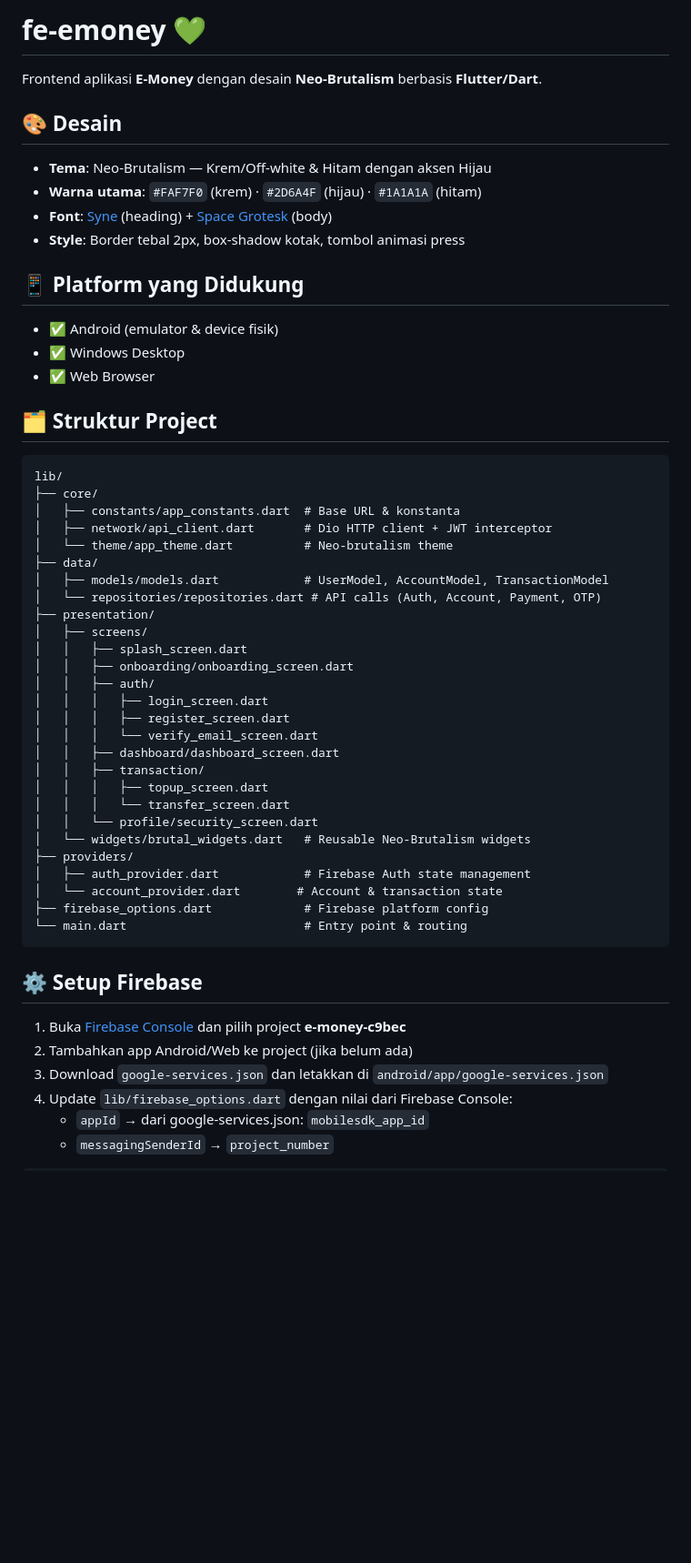
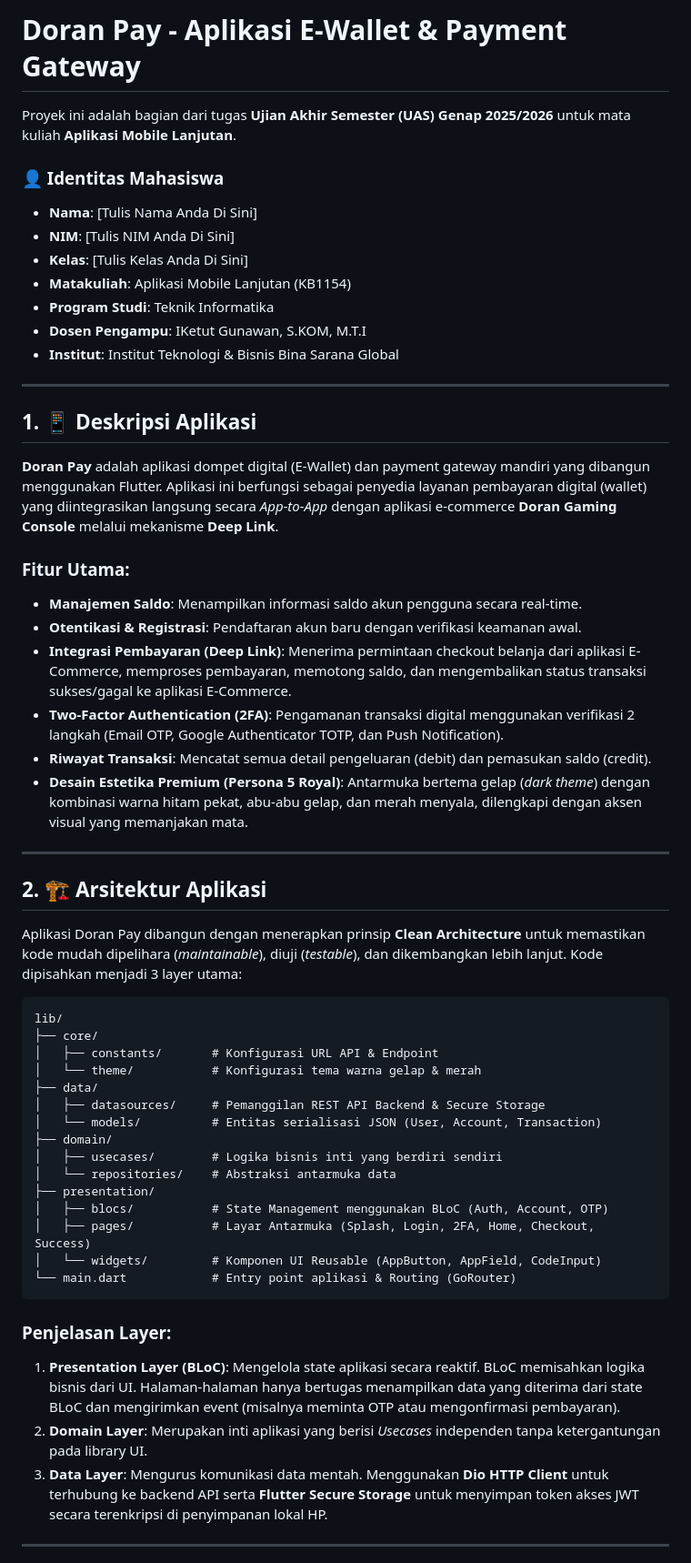
Before and after one commit to abday-wong/fe-emoney, a Markdown page: README.md, the part around one of its changes. Shown at 91% size. Drawn GitHub-style; blank space fills up the shorter version.

Commit message:
docs: perbarui dokumentasi README.md sesuai panduan UAS

````diff
--- a/README.md
+++ b/README.md
@@ -1,58 +1,56 @@
-# fe-emoney 💚
+# Doran Pay - Aplikasi E-Wallet & Payment Gateway
 
-Frontend aplikasi **E-Money** dengan desain **Neo-Brutalism** berbasis **Flutter/Dart**.
+Proyek ini adalah bagian dari tugas **Ujian Akhir Semester (UAS) Genap 2025/2026** untuk mata kuliah **Aplikasi Mobile Lanjutan**.
 
-## 🎨 Desain
+### 👤 Identitas Mahasiswa
+* **Nama**: [Tulis Nama Anda Di Sini]
+* **NIM**: [Tulis NIM Anda Di Sini]
+* **Kelas**: [Tulis Kelas Anda Di Sini]
+* **Matakuliah**: Aplikasi Mobile Lanjutan (KB1154)
+* **Program Studi**: Teknik Informatika
+* **Dosen Pengampu**: IKetut Gunawan, S.KOM, M.T.I
+* **Institut**: Institut Teknologi & Bisnis Bina Sarana Global
 
-- **Tema**: Neo-Brutalism — Krem/Off-white & Hitam dengan aksen Hijau
-- **Warna utama**: `#FAF7F0` (krem) · `#2D6A4F` (hijau) · `#1A1A1A` (hitam)
-- **Font**: [Syne](https://fonts.google.com/specimen/Syne) (heading) + [Space Grotesk](https://fonts.google.com/specimen/Space+Grotesk) (body)
-- **Style**: Border tebal 2px, box-shadow kotak, tombol animasi press
+---
 
-## 📱 Platform yang Didukung
+## 1. 📱 Deskripsi Aplikasi
+**Doran Pay** adalah aplikasi dompet digital (E-Wallet) dan payment gateway mandiri yang dibangun menggunakan Flutter. Aplikasi ini berfungsi sebagai penyedia layanan pembayaran digital (wallet) yang diintegrasikan langsung secara *App-to-App* dengan aplikasi e-commerce **Doran Gaming Console** melalui mekanisme **Deep Link**.
 
-- ✅ Android (emulator & device fisik)
-- ✅ Windows Desktop
-- ✅ Web Browser
+### Fitur Utama:
+* **Manajemen Saldo**: Menampilkan informasi saldo akun pengguna secara real-time.
+* **Otentikasi & Registrasi**: Pendaftaran akun baru dengan verifikasi keamanan awal.
+* **Integrasi Pembayaran (Deep Link)**: Menerima permintaan checkout belanja dari aplikasi E-Commerce, memproses pembayaran, memotong saldo, dan mengembalikan status transaksi sukses/gagal ke aplikasi E-Commerce.
+* **Two-Factor Authentication (2FA)**: Pengamanan transaksi digital menggunakan verifikasi 2 langkah (Email OTP, Google Authenticator TOTP, dan Push Notification).
+* **Riwayat Transaksi**: Mencatat semua detail pengeluaran (debit) dan pemasukan saldo (credit).
+* **Desain Estetika Premium (Persona 5 Royal)**: Antarmuka bertema gelap (*dark theme*) dengan kombinasi warna hitam pekat, abu-abu gelap, dan merah menyala, dilengkapi dengan aksen visual yang memanjakan mata.
 
-## 🗂️ Struktur Project
+---
+
+## 2. 🏗️ Arsitektur Aplikasi
+Aplikasi Doran Pay dibangun dengan menerapkan prinsip **Clean Architecture** untuk memastikan kode mudah dipelihara (*maintainable*), diuji (*testable*), dan dikembangkan lebih lanjut. Kode dipisahkan menjadi 3 layer utama:
 
 ```
 lib/
 ├── core/
-│   ├── constants/app_constants.dart  # Base URL & konstanta
-│   ├── network/api_client.dart       # Dio HTTP client + JWT interceptor
-│   └── theme/app_theme.dart          # Neo-brutalism theme
+│   ├── constants/       # Konfigurasi URL API & Endpoint
+│   └── theme/           # Konfigurasi tema warna gelap & merah
 ├── data/
-│   ├── models/models.dart            # UserModel, AccountModel, TransactionModel
-│   └── repositories/repositories.dart # API calls (Auth, Account, Payment, OTP)
+│   ├── datasources/     # Pemanggilan REST API Backend & Secure Storage
+│   └── models/          # Entitas serialisasi JSON (User, Account, Transaction)
+├── domain/
+│   ├── usecases/        # Logika bisnis inti yang berdiri sendiri
+│   └── repositories/    # Abstraksi antarmuka data
 ├── presentation/
-│   ├── screens/
-│   │   ├── splash_screen.dart
-│   │   ├── onboarding/onboarding_screen.dart
-│   │   ├── auth/
-│   │   │   ├── login_screen.dart
-│   │   │   ├── register_screen.dart
-│   │   │   └── verify_email_screen.dart
-│   │   ├── dashboard/dashboard_screen.dart
-│   │   ├── transaction/
-│   │   │   ├── topup_screen.dart
-│   │   │   └── transfer_screen.dart
-│   │   └── profile/security_screen.dart
-│   └── widgets/brutal_widgets.dart   # Reusable Neo-Brutalism widgets
-├── providers/
-│   ├── auth_provider.dart            # Firebase Auth state management
-│   └── account_provider.dart        # Account & transaction state
-├── firebase_options.dart             # Firebase platform config
-└── main.dart                         # Entry point & routing
+│   ├── blocs/           # State Management menggunakan BLoC (Auth, Account, OTP)
+│   ├── pages/           # Layar Antarmuka (Splash, Login, 2FA, Home, Checkout, Success)
+│   └── widgets/         # Komponen UI Reusable (AppButton, AppField, CodeInput)
+└── main.dart            # Entry point aplikasi & Routing (GoRouter)
 ```
 
-## ⚙️ Setup Firebase
+### Penjelasan Layer:
+1. **Presentation Layer (BLoC)**: Mengelola state aplikasi secara reaktif. BLoC memisahkan logika bisnis dari UI. Halaman-halaman hanya bertugas menampilkan data yang diterima dari state BLoC dan mengirimkan event (misalnya meminta OTP atau mengonfirmasi pembayaran).
+2. **Domain Layer**: Merupakan inti aplikasi yang berisi *Usecases* independen tanpa ketergantungan pada library UI.
+3. **Data Layer**: Mengurus komunikasi data mentah. Menggunakan **Dio HTTP Client** untuk terhubung ke backend API serta **Flutter Secure Storage** untuk menyimpan token akses JWT secara terenkripsi di penyimpanan lokal HP.
 
-1. Buka [Firebase Console](https://console.firebase.google.com/) dan pilih project **e-money-c9bec**
-2. Tambahkan app Android/Web ke project (jika belum ada)
-3. Download `google-services.json` dan letakkan di `android/app/google-services.json`
-4. Update `lib/firebase_options.dart` dengan nilai dari Firebase Console:
-   - `appId` → dari google-services.json: `mobilesdk_app_id`
-   - `messagingSenderId` → `project_number`
+---
 
````
Also changed, not shown: other parts of README.md (+50 -68 lines).
